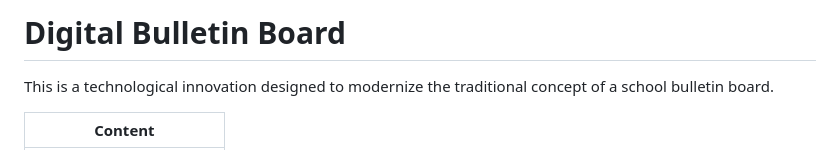
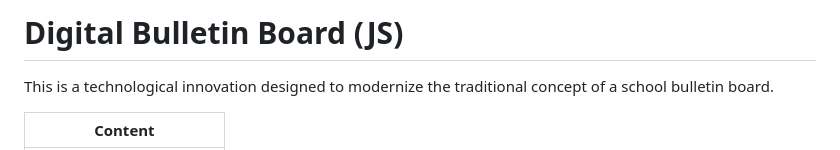
Before and after one commit to Fern-Aerell/Mading-Digital, a Markdown page: README.md, the part around the change. Drawn GitHub-style.

```diff
--- a/README.md
+++ b/README.md
@@ -1,4 +1,4 @@
-# Digital Bulletin Board
+# Digital Bulletin Board (JS)
 
 This is a technological innovation designed to modernize the traditional concept of a school bulletin board.
 
```
